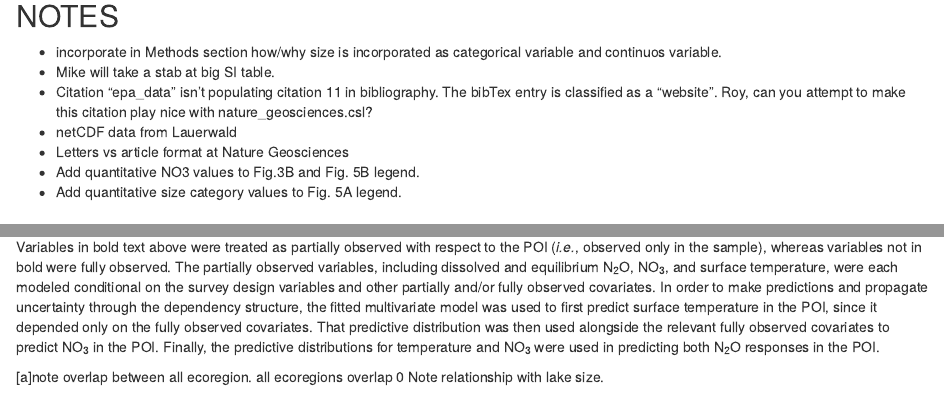
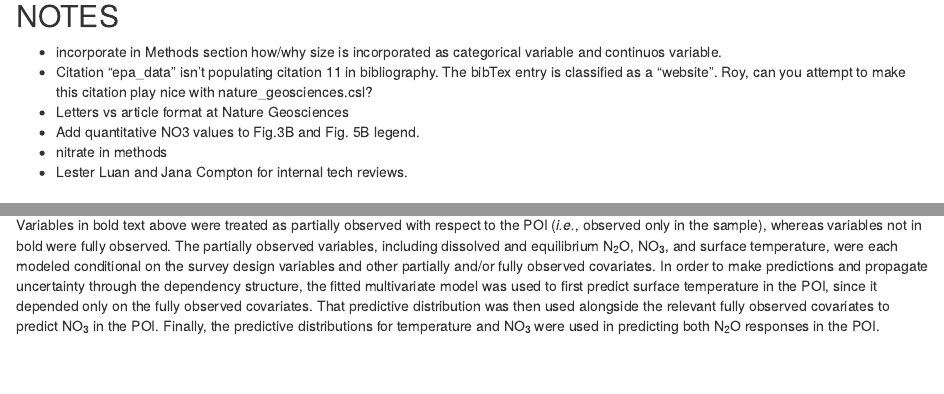
Before and after one commit to USEPA/DissolvedGasNla, an R Markdown document (manuscript/manuscript_file.Rmd): the page in a window 1100 px wide, from 190 px down, and a second part further down, joined at a grey line. Rendered offline with R 4.5, knitr and Pandoc, with nearby package versions; drawn as R Markdown's standard HTML page in place of the format the file asks for; some code elsewhere in the file could not run offline; a font, style sheet, LaTeX package, included part or bibliography that could not be used is replaced or left out; column names are cleaned by a stand-in for the janitor package.

Commit message:
Minor tweaks to manuscript files

```diff
--- a/manuscript/manuscript_file.Rmd
+++ b/manuscript/manuscript_file.Rmd
@@ -36,12 +36,11 @@ source("manuscript/manuscript_support.R", local = knitr::knit_global())
 ## NOTES
 
 -   incorporate in Methods section how/why size is incorporated as categorical variable and continuos variable.
--   Mike will take a stab at big SI table.
 -   Citation "epa_data" isn't populating citation 11 in bibliography. The bibTex entry is classified as a "website". Roy, can you attempt to make this citation play nice with nature_geosciences.csl?
--   netCDF data from Lauerwald
 -   Letters vs article format at Nature Geosciences
 -   Add quantitative NO3 values to Fig.3B and Fig. 5B legend.
--   Add quantitative size category values to Fig. 5A legend.
+-   nitrate in methods
+-   Lester Luan and Jana Compton for internal tech reviews.
 
 ## Psuedo abstract
 
@@ -232,5 +231,3 @@ $$\begin{aligned}
 \end{aligned}$$
 
 Variables in bold text above were treated as partially observed with respect to the POI (*i.e.*, observed only in the sample), whereas variables not in bold were fully observed. The partially observed variables, including dissolved and equilibrium N~2~O, NO~3~, and surface temperature, were each modeled conditional on the survey design variables and other partially and/or fully observed covariates. In order to make predictions and propagate uncertainty through the dependency structure, the fitted multivariate model was used to first predict surface temperature in the POI, since it depended only on the fully observed covariates. That predictive distribution was then used alongside the relevant fully observed covariates to predict NO~3~ in the POI. Finally, the predictive distributions for temperature and NO~3~ were used in predicting both N~2~O responses in the POI.
-
-[a]note overlap between all ecoregion. all ecoregions overlap 0 Note relationship with lake size.
```
Also changed, not shown: manuscript/manuscript_support.R (+2 -1 lines), manuscript/manuscript_file.Rmd (6 more changed lines).
